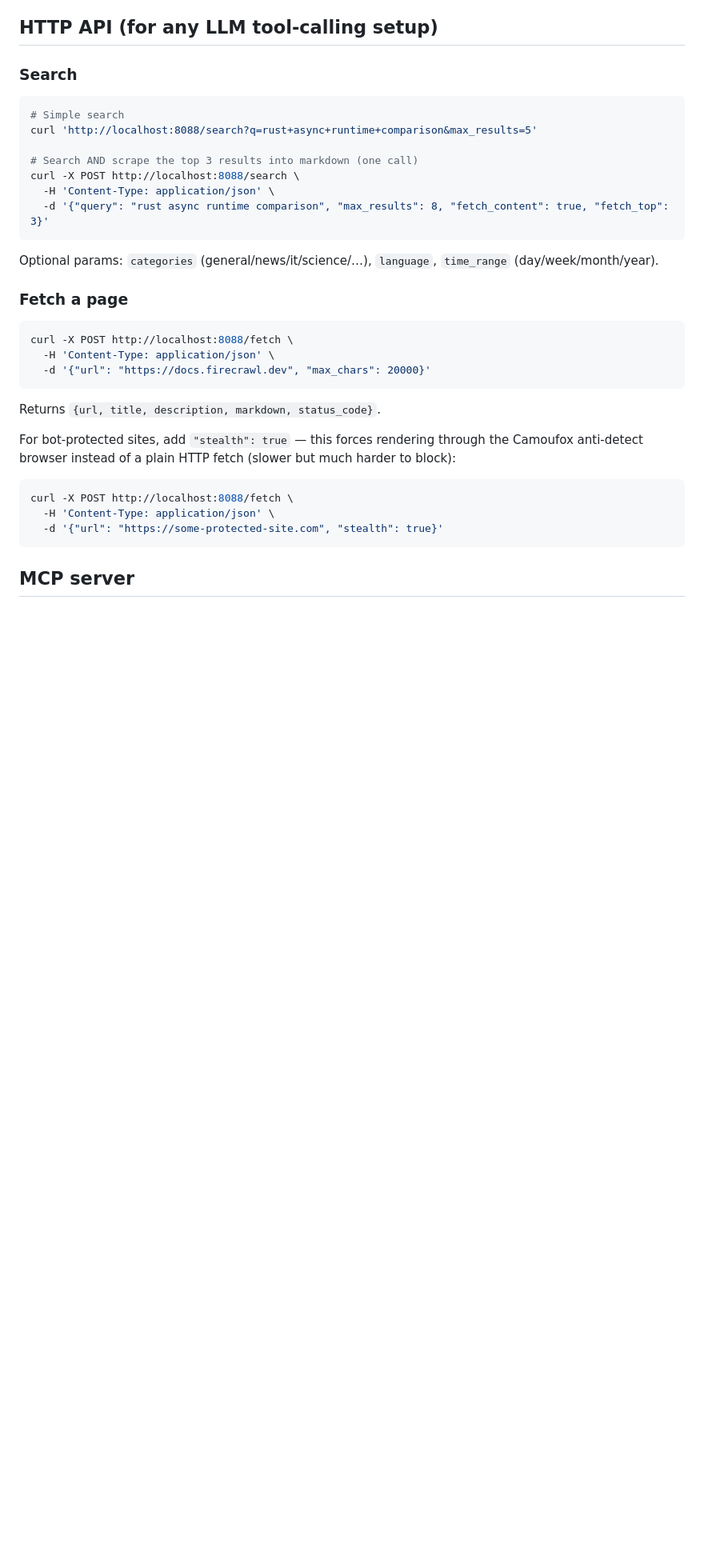
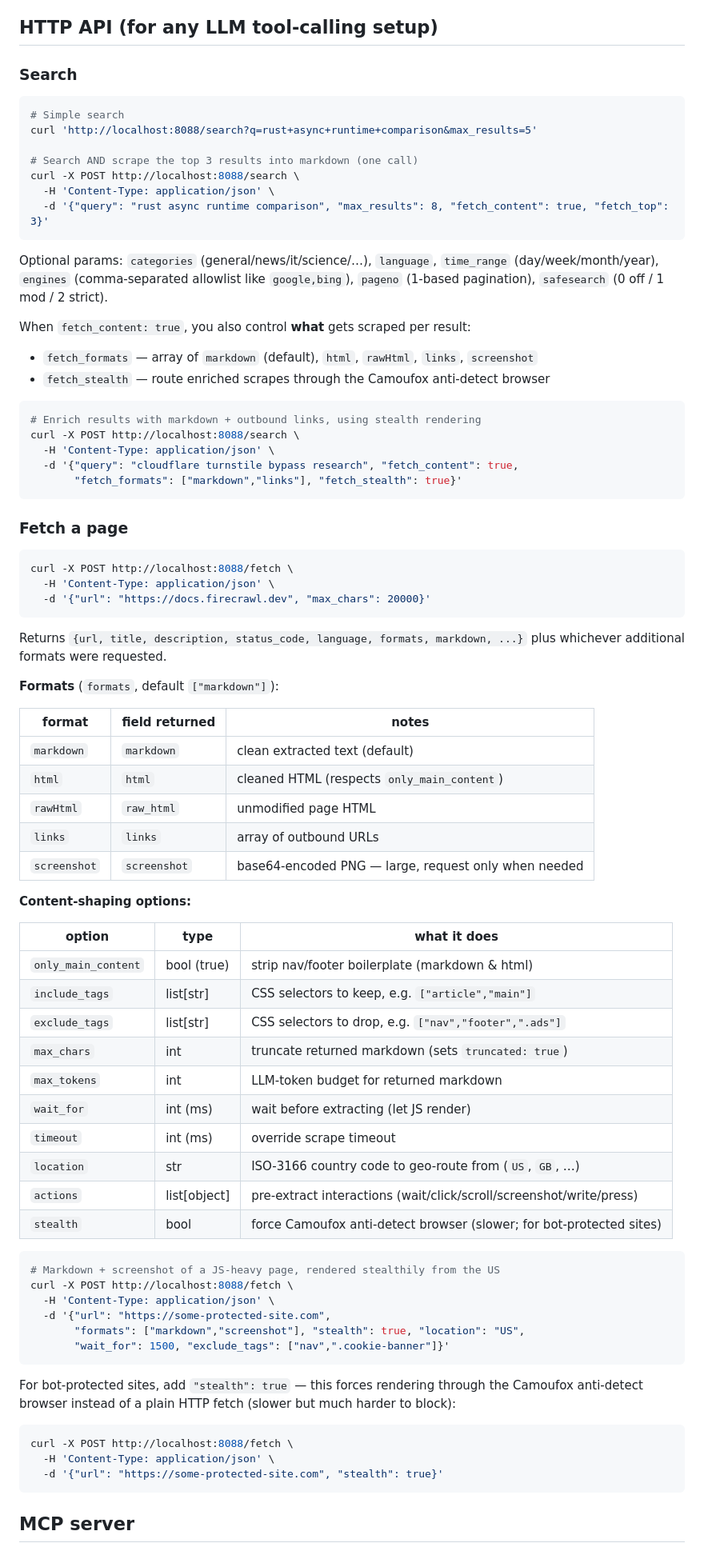
Before and after one commit to delta97/local-search, a Markdown page: README.md, the part around one of its changes. Shown at 80% size. Drawn GitHub-style; blank space fills up the shorter version.

Commit message:
Document format options and bot-detection hardening gaps in README
- Add formats table, content-shaping options table, and worked examples
  for the new /fetch and /search parameters
- Update MCP tool signatures to list all new arguments
- Add 'Hardening bot-detection evasion' section cataloging known gaps in
  camoufox/server.py (shared browser context, missing humanize/geoip, no
  proxy, no human-like timing, incomplete header filtering, no block
  detection), gateway/app.py (advisory stealth hint, no retry, shared
  timeout), and searxng/settings.yml (no outgoing proxies/UA rotation)

````diff
--- a/README.md
+++ b/README.md
@@ -53,7 +53,19 @@ curl -X POST http://localhost:8088/search \
   -d '{"query": "rust async runtime comparison", "max_results": 8, "fetch_content": true, "fetch_top": 3}'
 ```
 
-Optional params: `categories` (general/news/it/science/…), `language`, `time_range` (day/week/month/year).
+Optional params: `categories` (general/news/it/science/…), `language`, `time_range` (day/week/month/year), `engines` (comma-separated allowlist like `google,bing`), `pageno` (1-based pagination), `safesearch` (0 off / 1 mod / 2 strict).
+
+When `fetch_content: true`, you also control **what** gets scraped per result:
+- `fetch_formats` — array of `markdown` (default), `html`, `rawHtml`, `links`, `screenshot`
+- `fetch_stealth` — route enriched scrapes through the Camoufox anti-detect browser
+
+```bash
+# Enrich results with markdown + outbound links, using stealth rendering
+curl -X POST http://localhost:8088/search \
+  -H 'Content-Type: application/json' \
+  -d '{"query": "cloudflare turnstile bypass research", "fetch_content": true,
+       "fetch_formats": ["markdown","links"], "fetch_stealth": true}'
+```
 
 ### Fetch a page
 
@@ -63,7 +75,41 @@ curl -X POST http://localhost:8088/fetch \
   -d '{"url": "https://docs.firecrawl.dev", "max_chars": 20000}'
 ```
 
-Returns `{url, title, description, markdown, status_code}`.
+Returns `{url, title, description, status_code, language, formats, markdown, ...}` plus whichever additional formats were requested.
+
+**Formats** (`formats`, default `["markdown"]`):
+
+| format       | field returned  | notes |
+|--------------|-----------------|-------|
+| `markdown`   | `markdown`      | clean extracted text (default) |
+| `html`       | `html`          | cleaned HTML (respects `only_main_content`) |
+| `rawHtml`    | `raw_html`      | unmodified page HTML |
+| `links`      | `links`         | array of outbound URLs |
+| `screenshot` | `screenshot`    | base64-encoded PNG — large, request only when needed |
+
+**Content-shaping options:**
+
+| option             | type           | what it does |
+|--------------------|----------------|--------------|
+| `only_main_content`| bool (true)    | strip nav/footer boilerplate (markdown & html) |
+| `include_tags`     | list[str]      | CSS selectors to keep, e.g. `["article","main"]` |
+| `exclude_tags`     | list[str]      | CSS selectors to drop, e.g. `["nav","footer",".ads"]` |
+| `max_chars`        | int            | truncate returned markdown (sets `truncated: true`) |
+| `max_tokens`       | int            | LLM-token budget for returned markdown |
+| `wait_for`         | int (ms)       | wait before extracting (let JS render) |
+| `timeout`          | int (ms)       | override scrape timeout |
+| `location`         | str            | ISO-3166 country code to geo-route from (`US`, `GB`, …) |
+| `actions`          | list[object]   | pre-extract interactions (wait/click/scroll/screenshot/write/press) |
+| `stealth`          | bool           | force Camoufox anti-detect browser (slower; for bot-protected sites) |
+
+```bash
+# Markdown + screenshot of a JS-heavy page, rendered stealthily from the US
+curl -X POST http://localhost:8088/fetch \
+  -H 'Content-Type: application/json' \
+  -d '{"url": "https://some-protected-site.com",
+       "formats": ["markdown","screenshot"], "stealth": true, "location": "US",
+       "wait_for": 1500, "exclude_tags": ["nav",".cookie-banner"]}'
+```
 
 For bot-protected sites, add `"stealth": true` — this forces rendering through the Camoufox anti-detect browser instead of a plain HTTP fetch (slower but much harder to block):
 
````
Also changed, not shown: other parts of README.md (+25 -1 lines).
